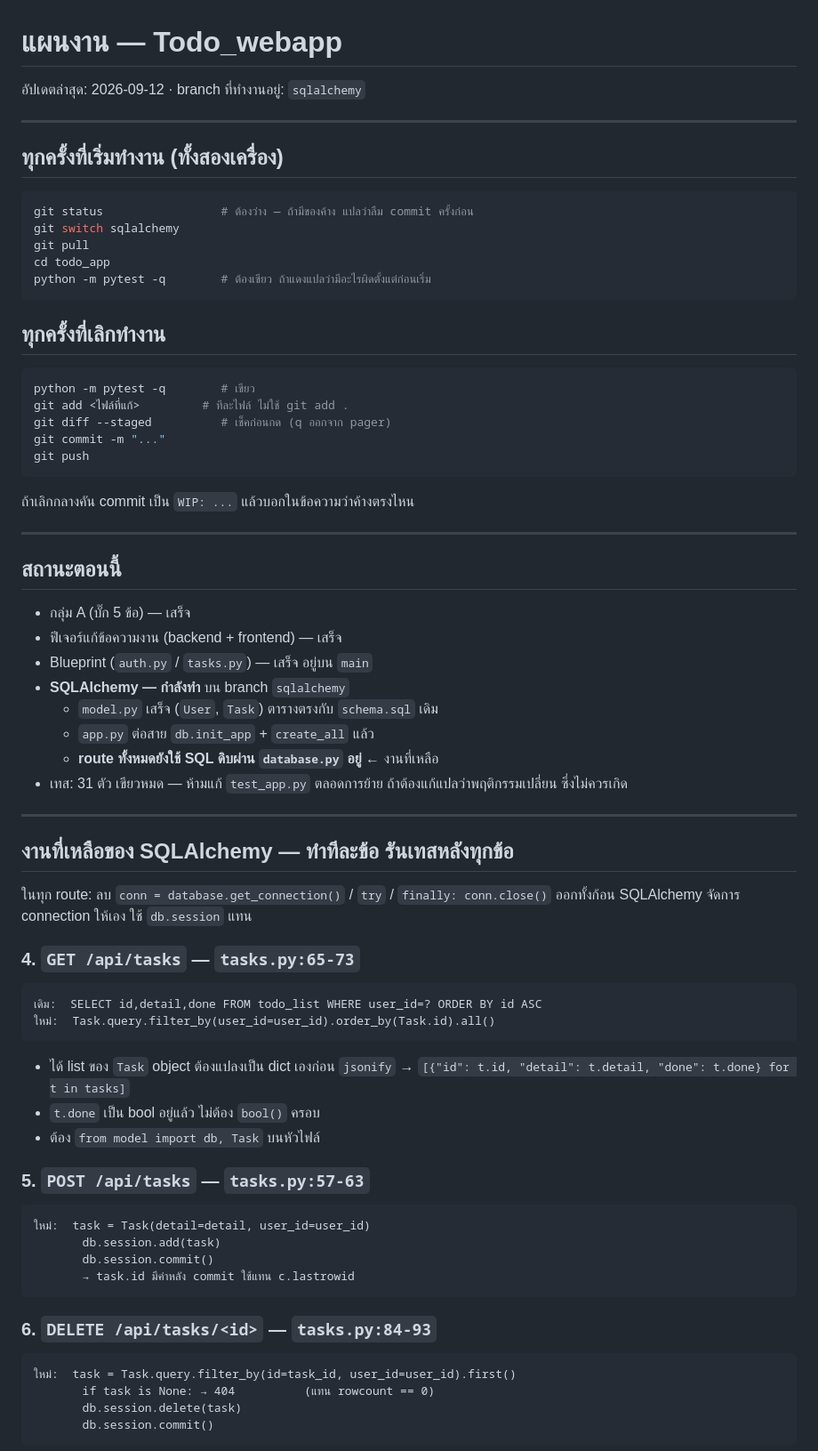
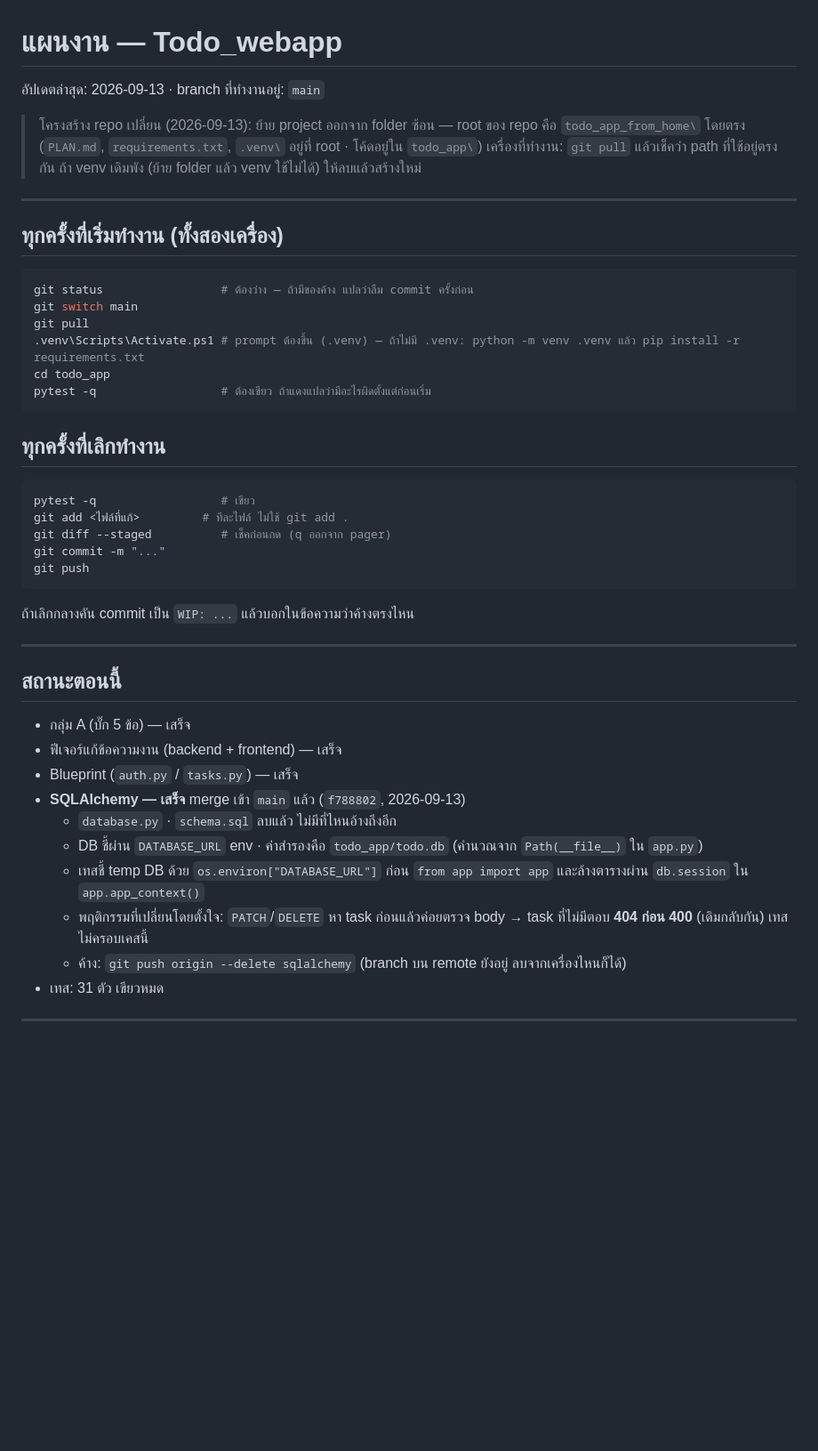
Before and after one commit to Best-Narawith/Todo_webapp, a Markdown page: PLAN.md, the part around one of its changes. Shown at 89% size. Drawn GitHub-style; blank space fills up the shorter version.

Commit message:
Update PLAN.md: SQLAlchemy migration done, repo moved to top-level folder

````diff
--- a/PLAN.md
+++ b/PLAN.md
@@ -1,6 +1,10 @@
 # แผนงาน — Todo_webapp
 
-อัปเดตล่าสุด: 2026-09-12 · branch ที่ทำงานอยู่: `sqlalchemy`
+อัปเดตล่าสุด: 2026-09-13 · branch ที่ทำงานอยู่: `main`
+
+> โครงสร้าง repo เปลี่ยน (2026-09-13): ย้าย project ออกจาก folder ซ้อน — root ของ repo คือ `todo_app_from_home\` โดยตรง
+> (`PLAN.md`, `requirements.txt`, `.venv\` อยู่ที่ root · โค้ดอยู่ใน `todo_app\`)
+> เครื่องที่ทำงาน: `git pull` แล้วเช็คว่า path ที่ใช้อยู่ตรงกัน ถ้า venv เดิมพัง (ย้าย folder แล้ว venv ใช้ไม่ได้) ให้ลบแล้วสร้างใหม่
 
 ---
 
@@ -8,16 +12,17 @@
 
 ```powershell
 git status                 # ต้องว่าง — ถ้ามีของค้าง แปลว่าลืม commit ครั้งก่อน
-git switch sqlalchemy
+git switch main
 git pull
+.venv\Scripts\Activate.ps1 # prompt ต้องขึ้น (.venv) — ถ้าไม่มี .venv: python -m venv .venv แล้ว pip install -r requirements.txt
 cd todo_app
-python -m pytest -q        # ต้องเขียว ถ้าแดงแปลว่ามีอะไรผิดตั้งแต่ก่อนเริ่ม
+pytest -q                  # ต้องเขียว ถ้าแดงแปลว่ามีอะไรผิดตั้งแต่ก่อนเริ่ม
 ```
 
 ## ทุกครั้งที่เลิกทำงาน
 
 ```powershell
-python -m pytest -q        # เขียว
+pytest -q                  # เขียว
 git add <ไฟล์ที่แก้>         # ทีละไฟล์ ไม่ใช้ git add .
 git diff --staged          # เช็คก่อนกด (q ออกจาก pager)
 git commit -m "..."
@@ -32,43 +37,14 @@ git push
 
 - กลุ่ม A (บั๊ก 5 ข้อ) — เสร็จ
 - ฟีเจอร์แก้ข้อความงาน (backend + frontend) — เสร็จ
-- Blueprint (`auth.py` / `tasks.py`) — เสร็จ อยู่บน `main`
-- **SQLAlchemy — กำลังทำ** บน branch `sqlalchemy`
-  - `model.py` เสร็จ (`User`, `Task`) ตารางตรงกับ `schema.sql` เดิม
-  - `app.py` ต่อสาย `db.init_app` + `create_all` แล้ว
-  - **route ทั้งหมดยังใช้ SQL ดิบผ่าน `database.py` อยู่** ← งานที่เหลือ
-- เทส: 31 ตัว เขียวหมด — ห้ามแก้ `test_app.py` ตลอดการย้าย ถ้าต้องแก้แปลว่าพฤติกรรมเปลี่ยน ซึ่งไม่ควรเกิด
+- Blueprint (`auth.py` / `tasks.py`) — เสร็จ
+- **SQLAlchemy — เสร็จ** merge เข้า `main` แล้ว (`f788802`, 2026-09-13)
+  - `database.py` · `schema.sql` ลบแล้ว ไม่มีที่ไหนอ้างถึงอีก
+  - DB ชี้ผ่าน `DATABASE_URL` env · ค่าสำรองคือ `todo_app/todo.db` (คำนวณจาก `Path(__file__)` ใน `app.py`)
+  - เทสชี้ temp DB ด้วย `os.environ["DATABASE_URL"]` ก่อน `from app import app` และล้างตารางผ่าน `db.session` ใน `app.app_context()`
+  - พฤติกรรมที่เปลี่ยนโดยตั้งใจ: `PATCH`/`DELETE` หา task ก่อนแล้วค่อยตรวจ body → task ที่ไม่มีตอบ **404 ก่อน 400** (เดิมกลับกัน) เทสไม่ครอบเคสนี้
+  - ค้าง: `git push origin --delete sqlalchemy` (branch บน remote ยังอยู่ ลบจากเครื่องไหนก็ได้)
+- เทส: 31 ตัว เขียวหมด
 
 ---
 
-## งานที่เหลือของ SQLAlchemy — ทำทีละข้อ รันเทสหลังทุกข้อ
-
-ในทุก route: ลบ `conn = database.get_connection()` / `try` / `finally: conn.close()` ออกทั้งก้อน
-SQLAlchemy จัดการ connection ให้เอง ใช้ `db.session` แทน
-
-### 4. `GET /api/tasks` — `tasks.py:65-73`
-```
-เดิม:  SELECT id,detail,done FROM todo_list WHERE user_id=? ORDER BY id ASC
-ใหม่:  Task.query.filter_by(user_id=user_id).order_by(Task.id).all()
-```
-- ได้ list ของ `Task` object ต้องแปลงเป็น dict เองก่อน `jsonify`
-  → `[{"id": t.id, "detail": t.detail, "done": t.done} for t in tasks]`
-- `t.done` เป็น bool อยู่แล้ว ไม่ต้อง `bool()` ครอบ
-- ต้อง `from model import db, Task` บนหัวไฟล์
-
-### 5. `POST /api/tasks` — `tasks.py:57-63`
-```
-ใหม่:  task = Task(detail=detail, user_id=user_id)
-       db.session.add(task)
-       db.session.commit()
-       → task.id มีค่าหลัง commit ใช้แทน c.lastrowid
-```
-
-### 6. `DELETE /api/tasks/<id>` — `tasks.py:84-93`
-```
-ใหม่:  task = Task.query.filter_by(id=task_id, user_id=user_id).first()
-       if task is None: → 404          (แทน rowcount == 0)
-       db.session.delete(task)
-       db.session.commit()
-```
-
````
Also changed, not shown: other parts of PLAN.md (+16 -39 lines).
